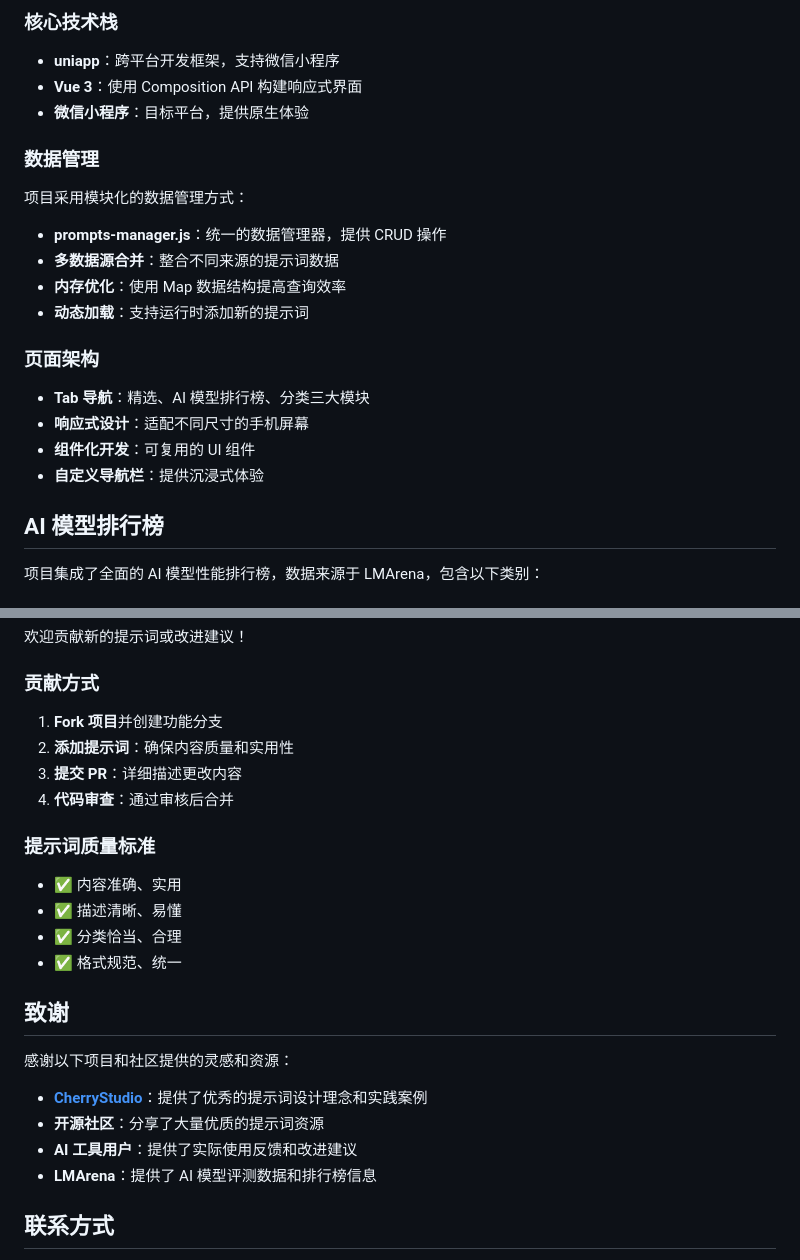
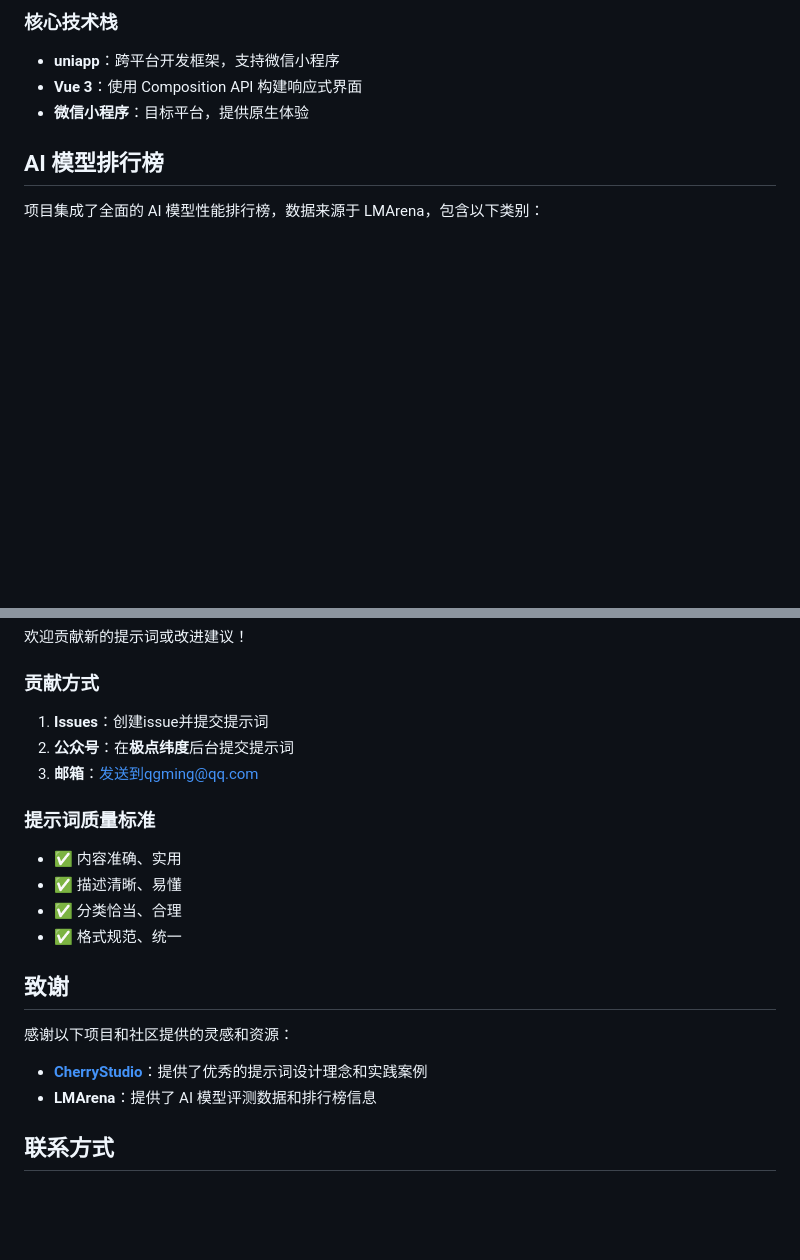
Before and after one commit to qgming/liprompt, a Markdown page: README.md, 2 parts joined by grey strips. Drawn GitHub-style; blank space fills up the shorter version.

Commit message:
更新 README.md

```diff
--- a/README.md
+++ b/README.md
@@ -61,21 +61,6 @@ liprompt/
 - **Vue 3**：使用 Composition API 构建响应式界面
 - **微信小程序**：目标平台，提供原生体验
 
-### 数据管理
-
-项目采用模块化的数据管理方式：
-
-- **prompts-manager.js**：统一的数据管理器，提供 CRUD 操作
-- **多数据源合并**：整合不同来源的提示词数据
-- **内存优化**：使用 Map 数据结构提高查询效率
-- **动态加载**：支持运行时添加新的提示词
-
-### 页面架构
-
-- **Tab 导航**：精选、AI 模型排行榜、分类三大模块
-- **响应式设计**：适配不同尺寸的手机屏幕
-- **组件化开发**：可复用的 UI 组件
-- **自定义导航栏**：提供沉浸式体验
 
 ## AI 模型排行榜
 
@@ -196,10 +181,9 @@ cd liprompt
 
 ### 贡献方式
 
-1. **Fork 项目**并创建功能分支
-2. **添加提示词**：确保内容质量和实用性
-3. **提交 PR**：详细描述更改内容
-4. **代码审查**：通过审核后合并
+1. **Issues**：创建issue并提交提示词
+2. **公众号**：在**极点纬度**后台提交提示词
+3. **邮箱**：发送到qgming@qq.com
 
 ### 提示词质量标准
 
@@ -213,8 +197,6 @@ cd liprompt
 感谢以下项目和社区提供的灵感和资源：
 
 - **[CherryStudio](https://github.com/CherryHQ/cherry-studio)**：提供了优秀的提示词设计理念和实践案例
-- **开源社区**：分享了大量优质的提示词资源
-- **AI 工具用户**：提供了实际使用反馈和改进建议
 - **LMArena**：提供了 AI 模型评测数据和排行榜信息
 
 ## 联系方式
```
